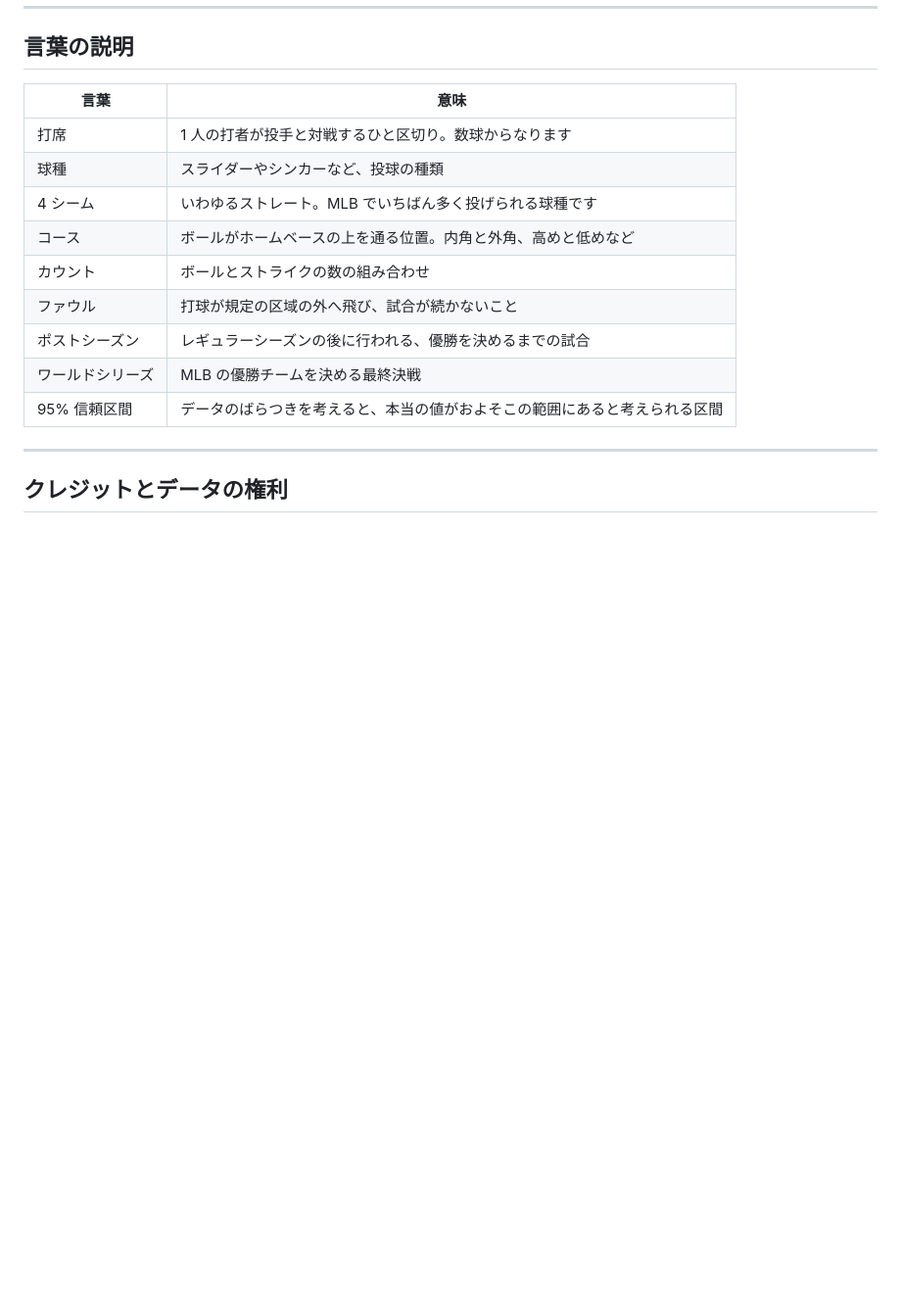
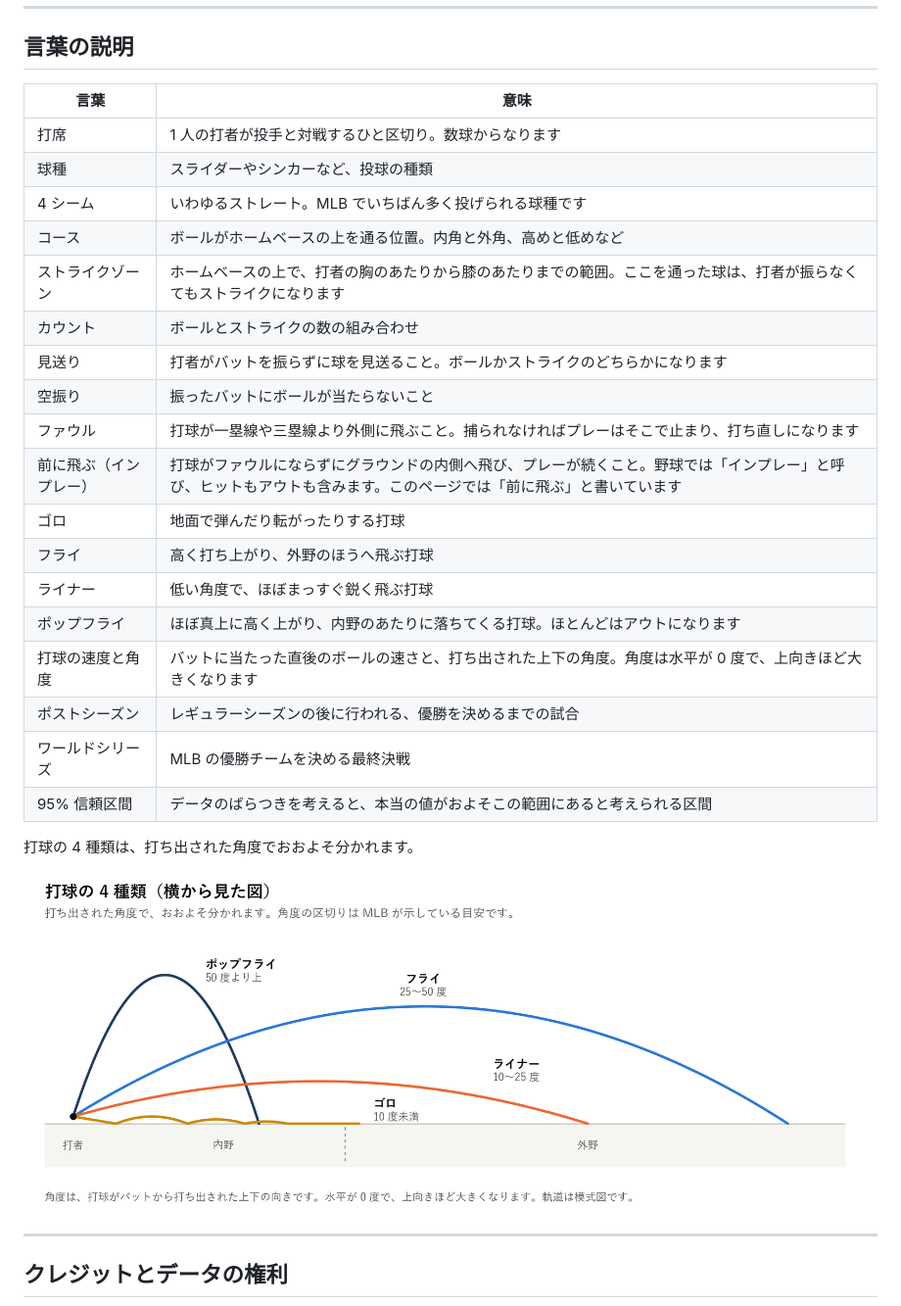
Before and after one commit to lindberg3/baseball-realtime-forecast, a Markdown page: README.md, the part around the change. Shown at 98% size. GitHub-like rendering; pictures changed too: figs/batted_types.png (added); blank space fills up the shorter version.

Commit message:
打球の種類をポップフライと書き、予測の対象になる言葉の説明と打球の図を足した

```diff
--- a/README.md
+++ b/README.md
@@ -216,11 +216,24 @@ Ahn らのモデルは約 30 億パラメータで、大規模な計算機で学
 | 球種 | スライダーやシンカーなど、投球の種類 |
 | 4 シーム | いわゆるストレート。MLB でいちばん多く投げられる球種です |
 | コース | ボールがホームベースの上を通る位置。内角と外角、高めと低めなど |
+| ストライクゾーン | ホームベースの上で、打者の胸のあたりから膝のあたりまでの範囲。ここを通った球は、打者が振らなくてもストライクになります |
 | カウント | ボールとストライクの数の組み合わせ |
-| ファウル | 打球が規定の区域の外へ飛び、試合が続かないこと |
+| 見送り | 打者がバットを振らずに球を見送ること。ボールかストライクのどちらかになります |
+| 空振り | 振ったバットにボールが当たらないこと |
+| ファウル | 打球が一塁線や三塁線より外側に飛ぶこと。捕られなければプレーはそこで止まり、打ち直しになります |
+| 前に飛ぶ（インプレー） | 打球がファウルにならずにグラウンドの内側へ飛び、プレーが続くこと。野球では「インプレー」と呼び、ヒットもアウトも含みます。このページでは「前に飛ぶ」と書いています |
+| ゴロ | 地面で弾んだり転がったりする打球 |
+| フライ | 高く打ち上がり、外野のほうへ飛ぶ打球 |
+| ライナー | 低い角度で、ほぼまっすぐ鋭く飛ぶ打球 |
+| ポップフライ | ほぼ真上に高く上がり、内野のあたりに落ちてくる打球。ほとんどはアウトになります |
+| 打球の速度と角度 | バットに当たった直後のボールの速さと、打ち出された上下の角度。角度は水平が 0 度で、上向きほど大きくなります |
 | ポストシーズン | レギュラーシーズンの後に行われる、優勝を決めるまでの試合 |
 | ワールドシリーズ | MLB の優勝チームを決める最終決戦 |
 | 95% 信頼区間 | データのばらつきを考えると、本当の値がおよそこの範囲にあると考えられる区間 |
+
+打球の 4 種類は、打ち出された角度でおおよそ分かれます。
+
+<img src="figs/batted_types.png" alt="打球を横から見た図。ゴロは10度未満で跳ねながら転がり、ライナーは10〜25度で低くまっすぐ外野へ、フライは25〜50度で高く外野の奥へ、ポップフライは50度より上でほぼ真上に上がって内野に落ちる" width="860">
 
 ---
 
```
Also changed, not shown: figs/model_flow.png, figs/prediction_flow.png.
